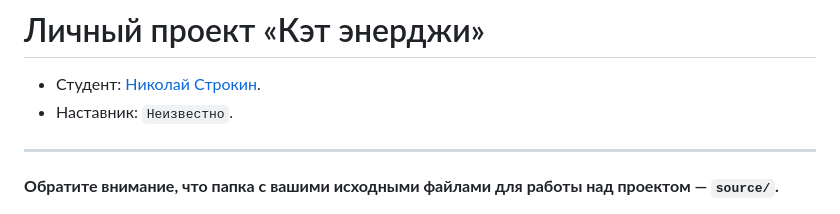
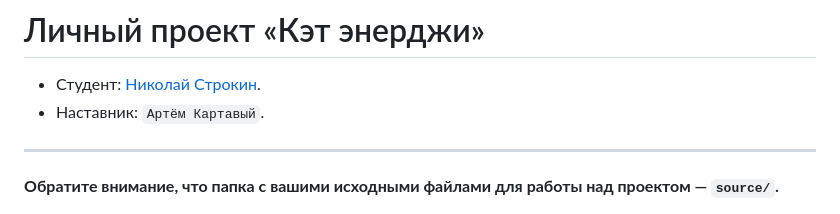
Before and after one commit to htmlacademy-adaptive/2329039-cat-energy-29, a Markdown page: Readme.md, the part around the change. GitHub-like rendering.

Commit message:
Начинает работу над проектом

```diff
--- a/Readme.md
+++ b/Readme.md
@@ -1,7 +1,7 @@
 # Личный проект «Кэт энерджи»
 
 * Студент: [Николай Строкин](https://up.htmlacademy.ru/adaptive/29/user/2329039).
-* Наставник: `Неизвестно`.
+* Наставник: `Артём Картавый`.
 
 ---
 
```
